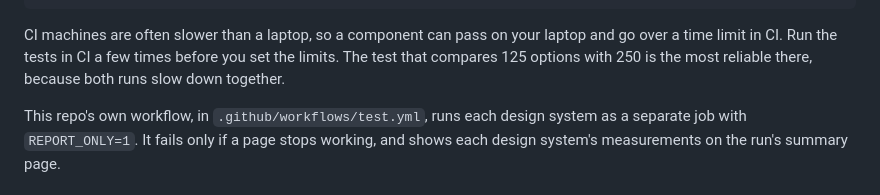
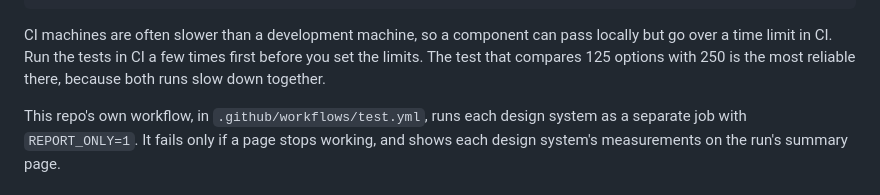
Before and after one commit to denodell/design-system-performance-tests, a Markdown page: README.md, the part around the change. Drawn GitHub-style.

````diff
--- a/README.md
+++ b/README.md
@@ -135,7 +135,7 @@ jobs:
           PUPPETEER_SKIP_DOWNLOAD: "true"
 ```
 
-CI machines are often slower than a laptop, so a component can pass on your laptop and go over a time limit in CI. Run the tests in CI a few times before you set the limits. The test that compares 125 options with 250 is the most reliable there, because both runs slow down together.
+CI machines are often slower than a development machine, so a component can pass locally but go over a time limit in CI. Run the tests in CI a few times first before you set the limits. The test that compares 125 options with 250 is the most reliable there, because both runs slow down together.
 
 This repo's own workflow, in `.github/workflows/test.yml`, runs each design system as a separate job with `REPORT_ONLY=1`. It fails only if a page stops working, and shows each design system's measurements on the run's summary page.
 
````
